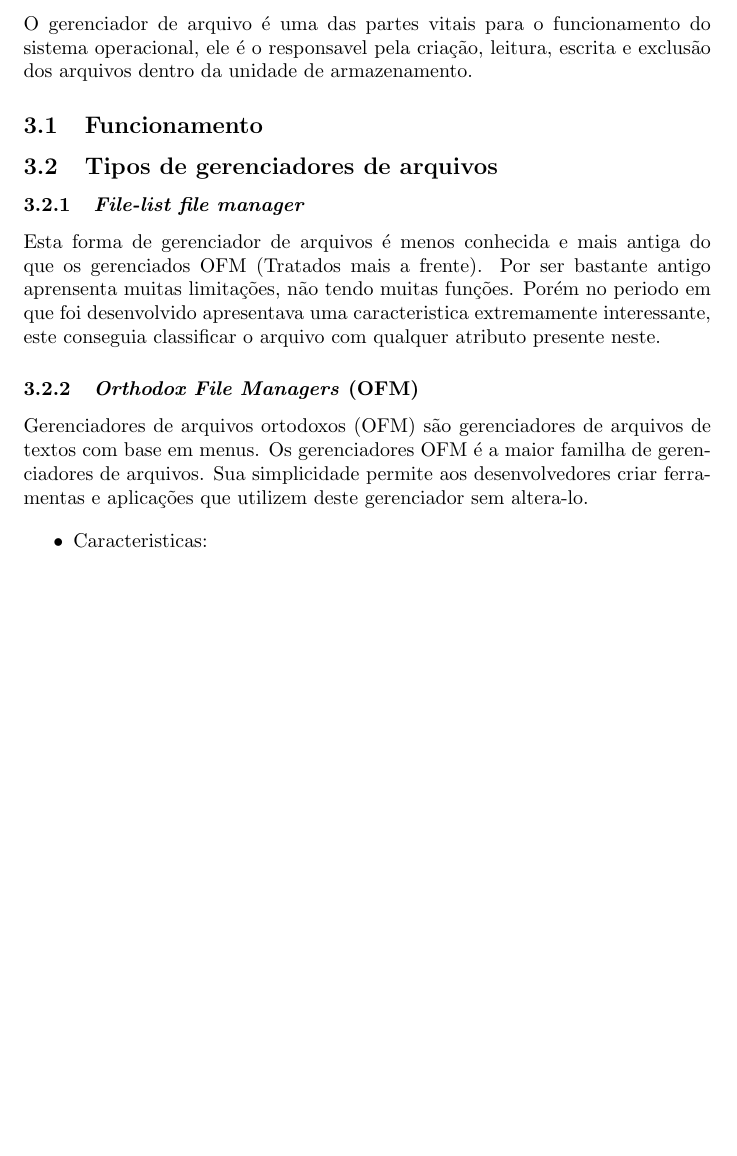
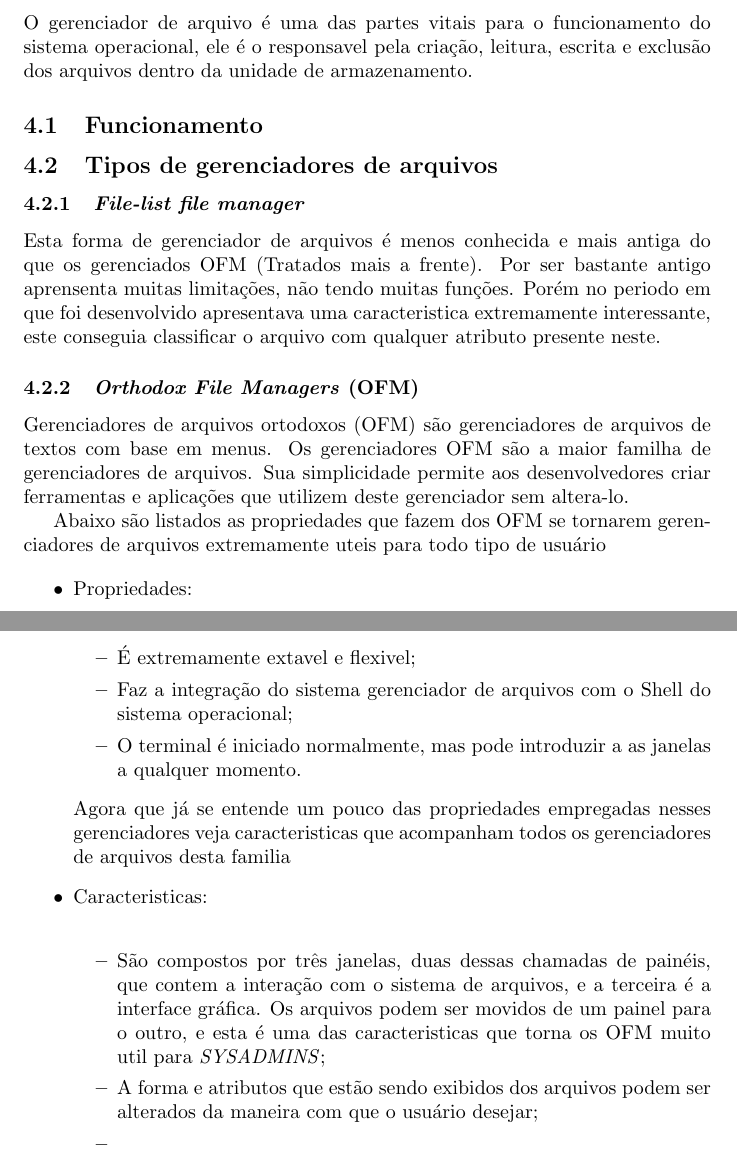
Before and after one commit to M3nin0/ArtTex, a LaTeX document (Gerenciador_de_Arquivos.tex): part of page 4 of 4 before the commit and two parts of pages 4 and 5 of 5 after it, the two joined at a grey line, cut so that both start at the same text, the shorter picture padded with empty space. Compiled offline with pdfLaTeX.

Commit message:
Adicionado Propriedades e caracteristicas do gerenciador de arquivos OFM

```diff
--- a/Gerenciador_de_Arquivos.tex
+++ b/Gerenciador_de_Arquivos.tex
@@ -122,16 +127,29 @@ Esta forma de gerenciador de arquivos é menos conhecida e mais antiga do que os
 \subsubsection{\textit{Orthodox File Managers} (OFM)}
 
 
-Gerenciadores de arquivos ortodoxos (OFM) são gerenciadores de arquivos de textos com base em menus. Os gerenciadores OFM é a maior familha de gerenciadores de arquivos. Sua simplicidade permite aos desenvolvedores criar ferramentas e aplicações que utilizem deste gerenciador sem altera-lo.
+Gerenciadores de arquivos ortodoxos (OFM) são gerenciadores de arquivos de textos com base em menus. Os gerenciadores OFM são a maior familha de gerenciadores de arquivos. Sua simplicidade permite aos desenvolvedores criar ferramentas e aplicações que utilizem deste gerenciador sem altera-lo.
 
+Abaixo são listados as propriedades que fazem dos OFM se tornarem gerenciadores de arquivos extremamente uteis para todo tipo de usuário
 
 \begin{itemize}
+	\item Propriedades: \\
+	\begin{itemize}
+		\item É extremamente extavel e flexivel;
+		\item Faz a integração do sistema gerenciador de arquivos com o Shell do sistema operacional;
+		\item O terminal é iniciado normalmente, mas pode introduzir a as janelas a qualquer momento.
+	\end{itemize}
+
+Agora que já se entende um pouco das propriedades empregadas nesses gerenciadores veja caracteristicas que acompanham todos os gerenciadores de arquivos desta familia
 
 	\item Caracteristicas: \\
-
-
+	\begin{itemize}
+		\item São compostos por três janelas, duas dessas chamadas de painéis, que contem a interação com o sistema de arquivos, e a terceira é a interface gráfica. Os arquivos podem ser movidos de um painel para o outro, e esta é uma das caracteristicas que torna os OFM muito util para \textit{SYSADMINS};
+		\item A forma e atributos que estão sendo exibidos dos arquivos podem ser alterados da maneira com que o usuário desejar;
+		\item
+	\end{itemize}
 
 \end{itemize}
 
+%Colocar imagens de exemplo com o Gnome Commander, DuosCommander e o Norton Commander
 
 \end{document}
```
Also changed, not shown: Gerenciador_de_Arquivos.pdf, GnomeCommanderOld.jpg (added), OFMAndroid.jpg (added), OFMCommander.jpg (added), Gerenciador_de_Arquivos.tex (5 more changed lines), 1 other file.
